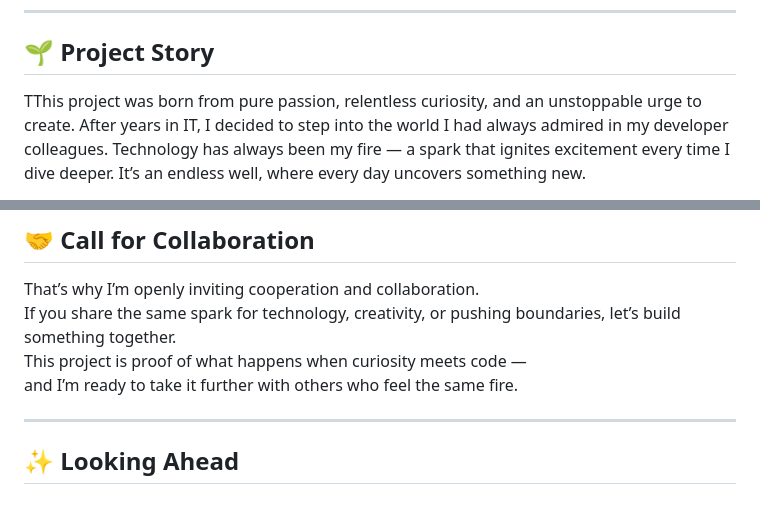
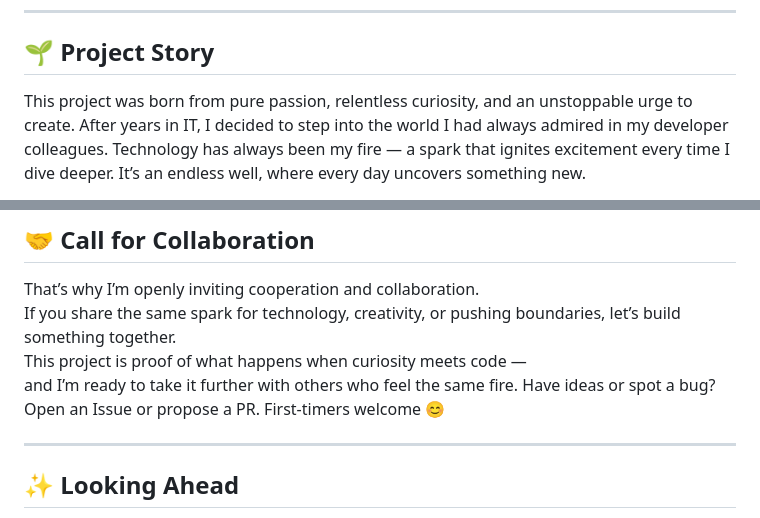
Before and after one commit to katawiecz/quiviva, a Markdown page: README.md, 2 parts joined by grey strips. GitHub-like rendering.

```diff
--- a/README.md
+++ b/README.md
@@ -20,7 +20,7 @@ Built with **vanilla JavaScript**, **Node.js serverless functions on Vercel**, a
 
 ## 🌱    Project Story
 
-TThis project was born from pure passion, relentless curiosity, and an unstoppable urge to create.
+This project was born from pure passion, relentless curiosity, and an unstoppable urge to create.
 After years in IT, I decided to step into the world I had always admired in my developer colleagues.
 Technology has always been my fire — a spark that ignites excitement every time I dive deeper.
 It’s an endless well, where every day uncovers something new.
@@ -57,6 +57,7 @@ That’s why I’m openly inviting cooperation and collaboration.
 If you share the same spark for technology, creativity, or pushing boundaries, let’s build something together.
 This project is proof of what happens when curiosity meets code —
 and I’m ready to take it further with others who feel the same fire.
+Have ideas or spot a bug? Open an Issue or propose a PR. First-timers welcome 😊
 
 ---
 
```
